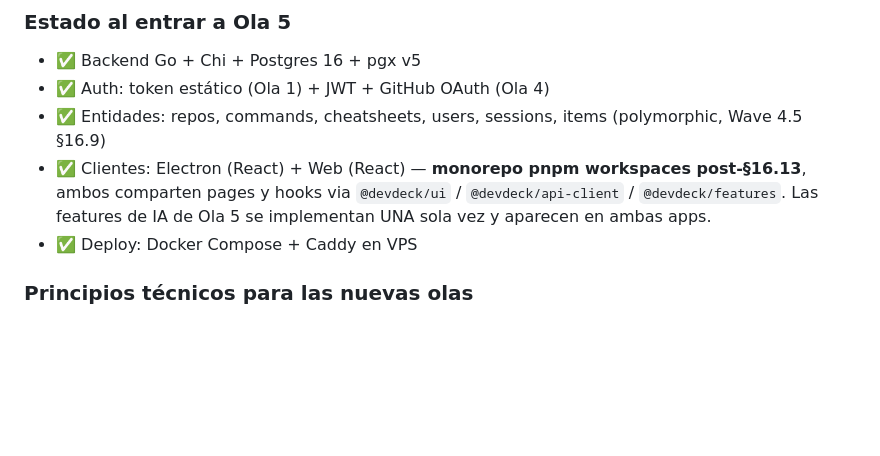
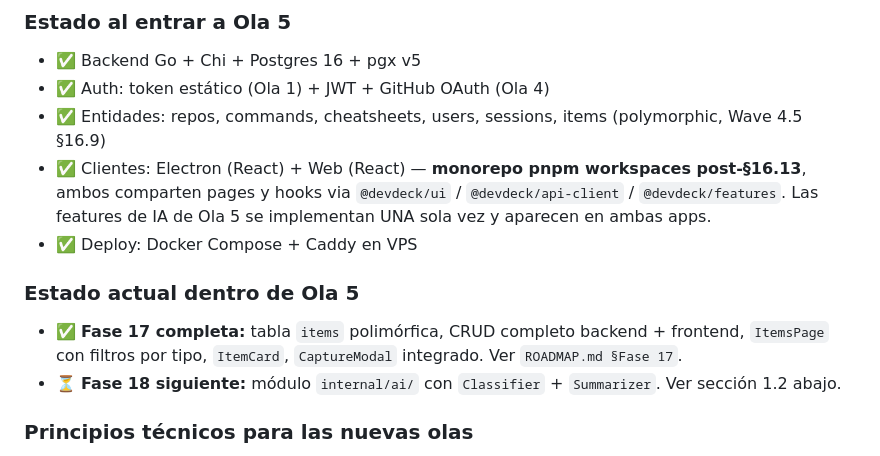
Before and after one commit to tiagofur/dev_deck, a Markdown page: docs/TECHNICAL_ROADMAP_AI_OFFLINE.md, the part around one of its changes. GitHub-like rendering; blank space fills up the shorter version.

```diff
--- a/docs/TECHNICAL_ROADMAP_AI_OFFLINE.md
+++ b/docs/TECHNICAL_ROADMAP_AI_OFFLINE.md
@@ -15,6 +15,10 @@
 - ✅ Entidades: repos, commands, cheatsheets, users, sessions, items (polymorphic, Wave 4.5 §16.9)
 - ✅ Clientes: Electron (React) + Web (React) — **monorepo pnpm workspaces post-§16.13**, ambos comparten pages y hooks via `@devdeck/ui` / `@devdeck/api-client` / `@devdeck/features`. Las features de IA de Ola 5 se implementan UNA sola vez y aparecen en ambas apps.
 - ✅ Deploy: Docker Compose + Caddy en VPS
+
+### Estado actual dentro de Ola 5
+- ✅ **Fase 17 completa:** tabla `items` polimórfica, CRUD completo backend + frontend, `ItemsPage` con filtros por tipo, `ItemCard`, `CaptureModal` integrado. Ver `ROADMAP.md §Fase 17`.
+- ⏳ **Fase 18 siguiente:** módulo `internal/ai/` con `Classifier` + `Summarizer`. Ver sección 1.2 abajo.
 
 ### Principios técnicos para las nuevas olas
 1. **Offline-first no es opcional.** La app debe ser 100% funcional sin red. La sync es eventual y no bloquea ninguna operación.
```
Also changed, not shown: other parts of docs/TECHNICAL_ROADMAP_AI_OFFLINE.md (+35 -34 lines), ROADMAP.md (+18 -11 lines), docs/PRD.md (+2 -2 lines).
